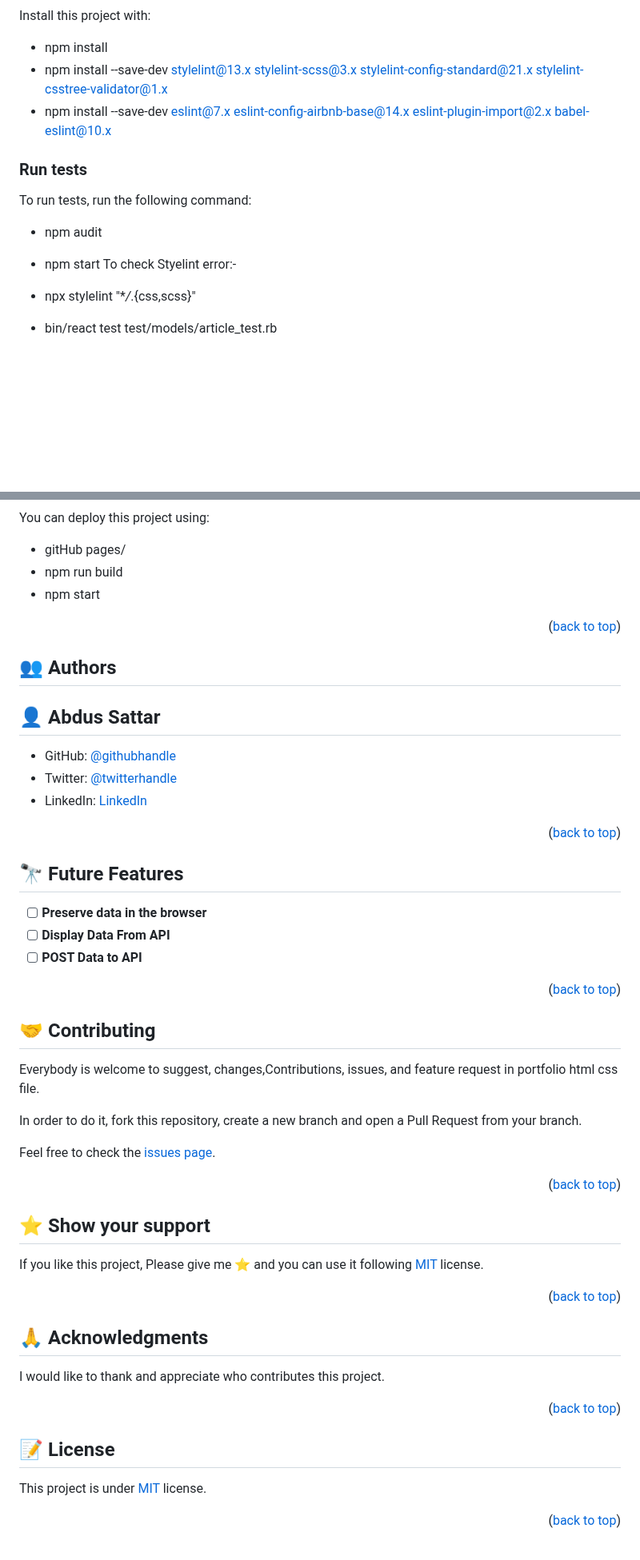
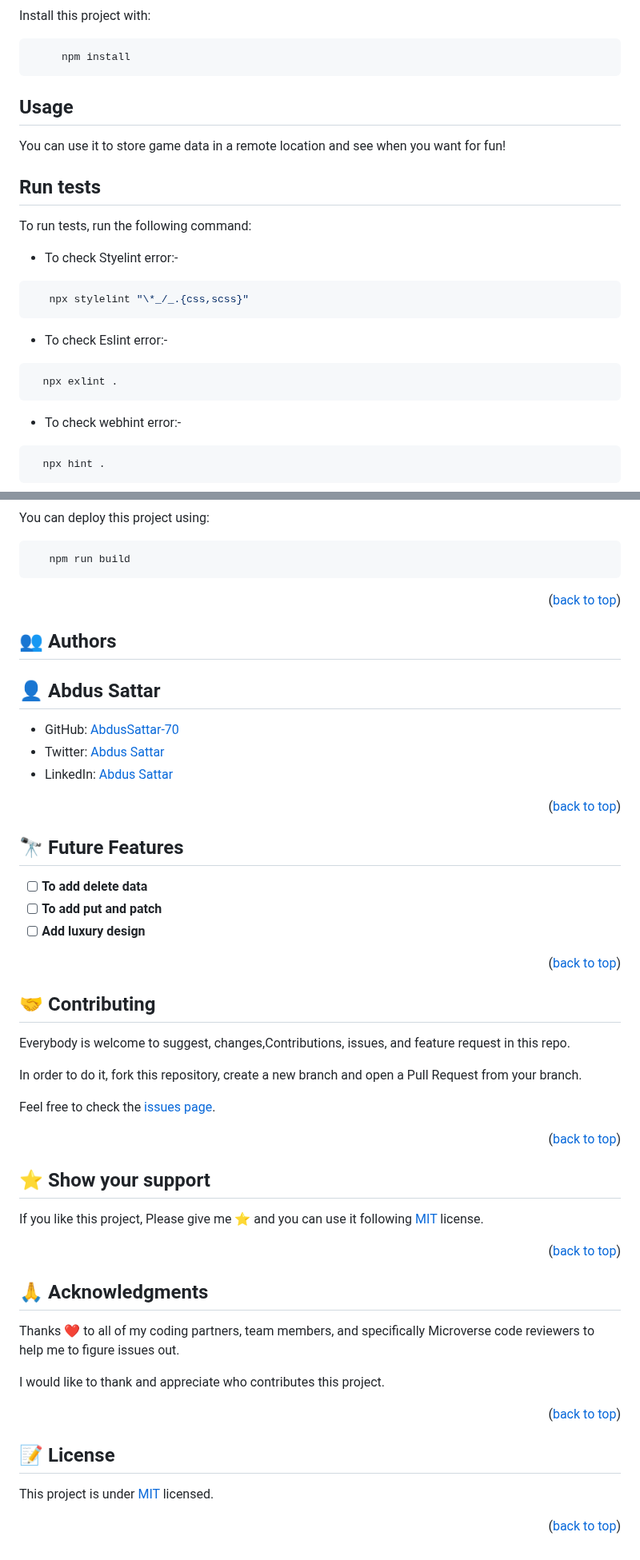
Before and after one commit to AbdusSattar-70/Leaderboard, a Markdown page: README.md, 2 parts joined by grey strips. Shown at 80% size. Drawn GitHub-style; blank space fills up the shorter version.

````diff
--- a/README.md
+++ b/README.md
@@ -89,18 +93,28 @@ Clone this repository to your desired folder:
 
 Install this project with:
 
-- npm install
-- npm install --save-dev stylelint@13.x stylelint-scss@3.x stylelint-config-standard@21.x stylelint-csstree-validator@1.x
-- npm install --save-dev eslint@7.x eslint-config-airbnb-base@14.x eslint-plugin-import@2.x babel-eslint@10.x
+``` bash
+     npm install
+```
+## Usage <a name="usage"></a>
 
-### Run tests
+You can use it to store game data in a remote location and see when you want for fun!
+
+## Run tests <a name="run-tests"></a>
 
 To run tests, run the following command:
 
-- npm audit
-- npm start
-  To check Styelint error:-
+- To check Styelint error:-
 
-- npx stylelint "\*_/_.{css,scss}"
-- bin/react test test/models/article_test.rb
+``` bash
+   npx stylelint "\*_/_.{css,scss}"
+```
+- To check Eslint error:-
+```bash
+  npx exlint .
+```
+- To check webhint error:-
+```bash
+  npx hint .
+```
 
@@ -108,9 +122,9 @@ To run tests, run the following command:
 
 You can deploy this project using:
 
-- gitHub pages/
-- npm run build
-- npm start
+```bash
+   npm run build
+```
 
 <p align="right">(<a href="#readme-top">back to top</a>)</p>
 
@@ -120,9 +134,9 @@ You can deploy this project using:
 
 ## 👤 Abdus Sattar
 
-- GitHub: [@githubhandle](https://github.com/AbdusSattar-70)
-- Twitter: [@twitterhandle](twitter.com/Abdus_Sattar70)
-- LinkedIn: [LinkedIn](https://www.linkedin.com/in/abdus-sattar-a41a26215/)
+- GitHub: [AbdusSattar-70](https://github.com/AbdusSattar-70)
+- Twitter: [Abdus Sattar](https://twitter.com/Abdus_Sattar70)
+- LinkedIn: [Abdus Sattar](https://www.linkedin.com/in/abdus-sattar-a41a26215/)
 
 <p align="right">(<a href="#readme-top">back to top</a>)</p>
 
@@ -130,9 +144,9 @@ You can deploy this project using:
 
 ## 🔭 Future Features <a name="future-features"></a>
 
-- [ ] **Preserve data in the browser**
-- [ ] **Display Data From API**
-- [ ] **POST Data to API**
+- [ ] **To add delete data**
+- [ ] **To add put and patch**
+- [ ] **Add luxury design**
 
 <p align="right">(<a href="#readme-top">back to top</a>)</p>
 
@@ -140,7 +154,7 @@ You can deploy this project using:
 
 ## 🤝 Contributing <a name="contributing"></a>
 
-Everybody is welcome to suggest, changes,Contributions, issues, and feature request in portfolio html css file.
+Everybody is welcome to suggest, changes,Contributions, issues, and feature request in this repo.
 
 In order to do it, fork this repository, create a new branch and open a Pull Request from your branch.
 
@@ -160,6 +174,8 @@ If you like this project, Please give me ⭐️ and you can use it following [MI
 
 ## 🙏 Acknowledgments <a name="acknowledgements"></a>
 
+Thanks ❤️ to all of my coding partners, team members, and specifically Microverse code reviewers to help me to figure issues out.
+
 I would like to thank and appreciate who contributes this project.
 
 <p align="right">(<a href="#readme-top">back to top</a>)</p>
@@ -168,6 +184,6 @@ I would like to thank and appreciate who contributes this project.
 
 ## 📝 License <a name="license"></a>
 
-This project is under [MIT](./LICENSE) license.
+This project is under [MIT](./LICENSE) licensed.
 
 <p align="right">(<a href="#readme-top">back to top</a>)</p>
````
Also changed, not shown: other parts of README.md (+14 -10 lines).
